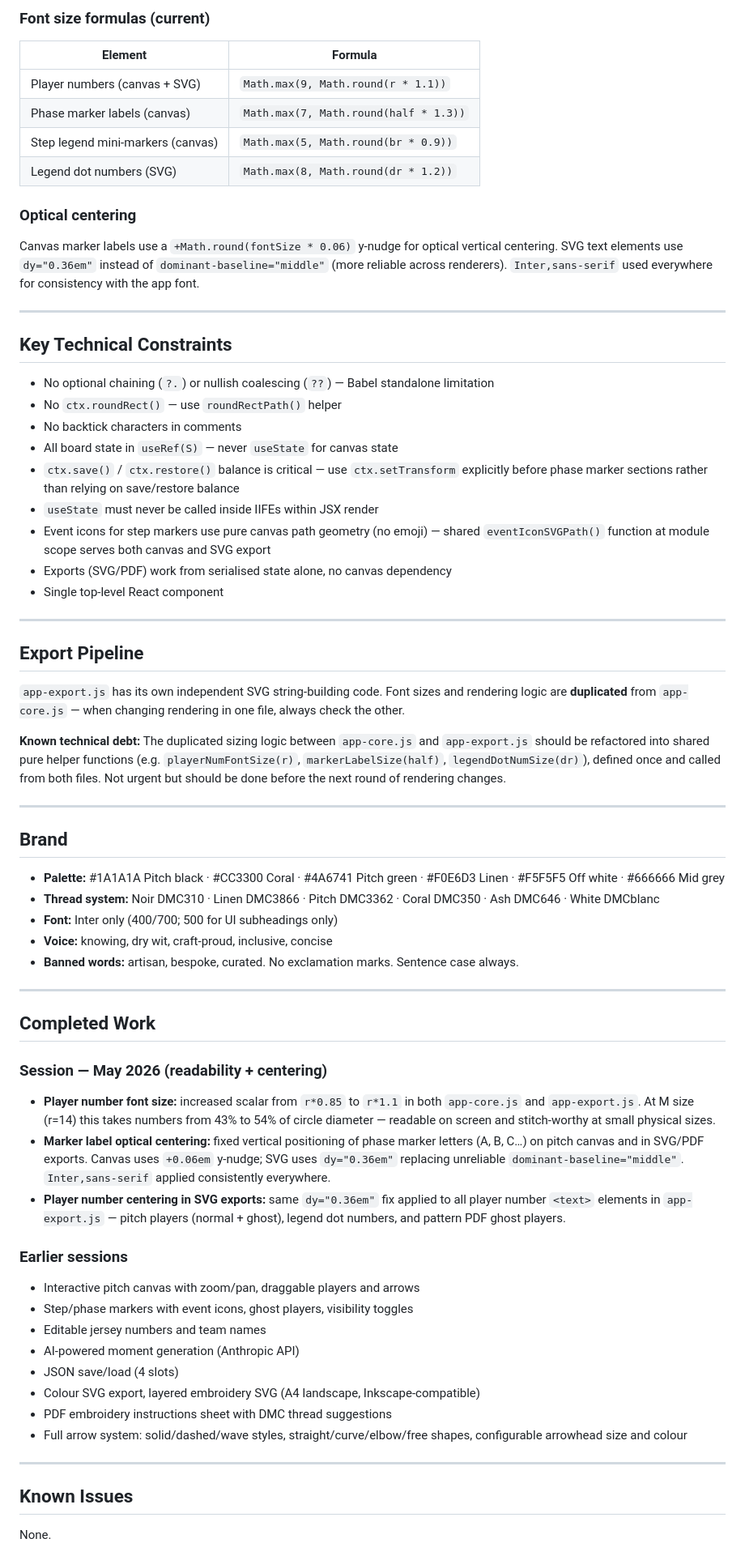
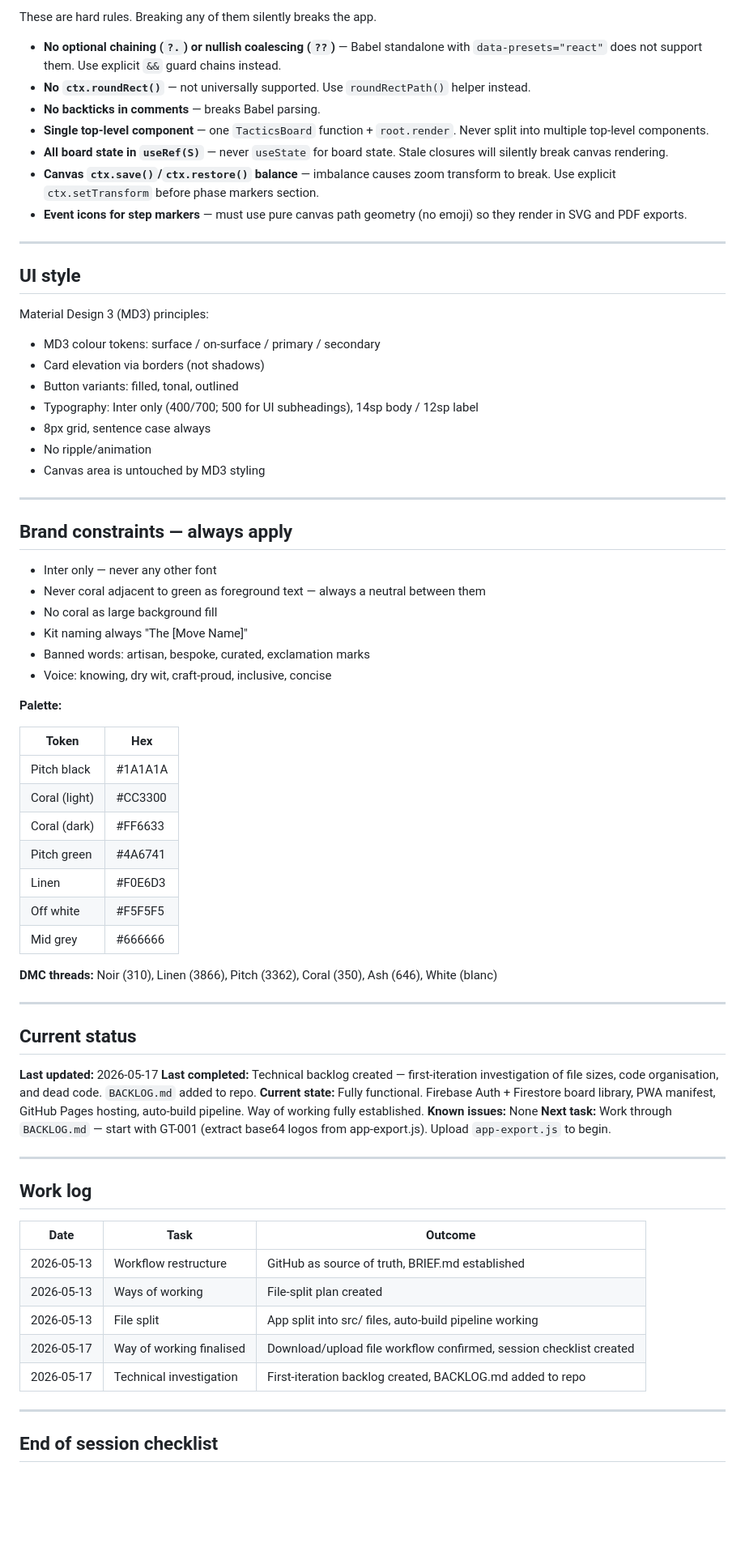
Before and after one commit to mats-create/game-tracker, a Markdown page: BRIEF.md, the part around one of its changes. Shown at 81% size. GitHub-like rendering; blank space fills up the shorter version.

```diff
--- a/BRIEF.md
+++ b/BRIEF.md
@@ -64,65 +76,75 @@ PSIZES: xs=7, s=10, m=14, l=19  (radius in px)
 
-### Font size formulas (current)
-| Element | Formula |
-|---|---|
-| Player numbers (canvas + SVG) | `Math.max(9, Math.round(r * 1.1))` |
-| Phase marker labels (canvas) | `Math.max(7, Math.round(half * 1.3))` |
-| Step legend mini-markers (canvas) | `Math.max(5, Math.round(br * 0.9))` |
-| Legend dot numbers (SVG) | `Math.max(8, Math.round(dr * 1.2))` |
+These are hard rules. Breaking any of them silently breaks the app.
 
-### Optical centering
-Canvas marker labels use a `+Math.round(fontSize * 0.06)` y-nudge for optical vertical centering. SVG text elements use `dy="0.36em"` instead of `dominant-baseline="middle"` (more reliable across renderers). `Inter,sans-serif` used everywhere for consistency with the app font.
+- **No optional chaining (`?.`) or nullish coalescing (`??`)** — Babel standalone with `data-presets="react"` does not support them. Use explicit `&&` guard chains instead.
+- **No `ctx.roundRect()`** — not universally supported. Use `roundRectPath()` helper instead.
+- **No backticks in comments** — breaks Babel parsing.
+- **Single top-level component** — one `TacticsBoard` function + `root.render`. Never split into multiple top-level components.
+- **All board state in `useRef(S)`** — never `useState` for board state. Stale closures will silently break canvas rendering.
+- **Canvas `ctx.save()`/`ctx.restore()` balance** — imbalance causes zoom transform to break. Use explicit `ctx.setTransform` before phase markers section.
+- **Event icons for step markers** — must use pure canvas path geometry (no emoji) so they render in SVG and PDF exports.
 
 ---
 
-## Key Technical Constraints
-- No optional chaining (`?.`) or nullish coalescing (`??`) — Babel standalone limitation
-- No `ctx.roundRect()` — use `roundRectPath()` helper
-- No backtick characters in comments
-- All board state in `useRef(S)` — never `useState` for canvas state
-- `ctx.save()` / `ctx.restore()` balance is critical — use `ctx.setTransform` explicitly before phase marker sections rather than relying on save/restore balance
-- `useState` must never be called inside IIFEs within JSX render
-- Event icons for step markers use pure canvas path geometry (no emoji) — shared `eventIconSVGPath()` function at module scope serves both canvas and SVG export
-- Exports (SVG/PDF) work from serialised state alone, no canvas dependency
-- Single top-level React component
+## UI style
+
+Material Design 3 (MD3) principles:
+- MD3 colour tokens: surface / on-surface / primary / secondary
+- Card elevation via borders (not shadows)
+- Button variants: filled, tonal, outlined
+- Typography: Inter only (400/700; 500 for UI subheadings), 14sp body / 12sp label
+- 8px grid, sentence case always
+- No ripple/animation
+- Canvas area is untouched by MD3 styling
 
 ---
 
-## Export Pipeline
-`app-export.js` has its own independent SVG string-building code. Font sizes and rendering logic are **duplicated** from `app-core.js` — when changing rendering in one file, always check the other.
+## Brand constraints — always apply
 
-**Known technical debt:** The duplicated sizing logic between `app-core.js` and `app-export.js` should be refactored into shared pure helper functions (e.g. `playerNumFontSize(r)`, `markerLabelSize(half)`, `legendDotNumSize(dr)`), defined once and called from both files. Not urgent but should be done before the next round of rendering changes.
+- Inter only — never any other font
+- Never coral adjacent to green as foreground text — always a neutral between them
+- No coral as large background fill
+- Kit naming always "The [Move Name]"
+- Banned words: artisan, bespoke, curated, exclamation marks
+- Voice: knowing, dry wit, craft-proud, inclusive, concise
+
+**Palette:**
+
+| Token | Hex |
+|---|---|
+| Pitch black | #1A1A1A |
+| Coral (light) | #CC3300 |
+| Coral (dark) | #FF6633 |
+| Pitch green | #4A6741 |
+| Linen | #F0E6D3 |
+| Off white | #F5F5F5 |
+| Mid grey | #666666 |
+
+**DMC threads:** Noir (310), Linen (3866), Pitch (3362), Coral (350), Ash (646), White (blanc)
 
 ---
 
-## Brand
-- **Palette:** #1A1A1A Pitch black · #CC3300 Coral · #4A6741 Pitch green · #F0E6D3 Linen · #F5F5F5 Off white · #666666 Mid grey
-- **Thread system:** Noir DMC310 · Linen DMC3866 · Pitch DMC3362 · Coral DMC350 · Ash DMC646 · White DMCblanc
-- **Font:** Inter only (400/700; 500 for UI subheadings only)
-- **Voice:** knowing, dry wit, craft-proud, inclusive, concise
-- **Banned words:** artisan, bespoke, curated. No exclamation marks. Sentence case always.
+## Current status
+
+**Last updated:** 2026-05-17
+**Last completed:** Technical backlog created — first-iteration investigation of file sizes, code organisation, and dead code. `BACKLOG.md` added to repo.
+**Current state:** Fully functional. Firebase Auth + Firestore board library, PWA manifest, GitHub Pages hosting, auto-build pipeline. Way of working fully established.
+**Known issues:** None
+**Next task:** Work through `BACKLOG.md` — start with GT-001 (extract base64 logos from app-export.js). Upload `app-export.js` to begin.
 
 ---
 
-## Completed Work
+## Work log
 
-### Session — May 2026 (readability + centering)
-- **Player number font size:** increased scalar from `r*0.85` to `r*1.1` in both `app-core.js` and `app-export.js`. At M size (r=14) this takes numbers from 43% to 54% of circle diameter — readable on screen and stitch-worthy at small physical sizes.
-- **Marker label optical centering:** fixed vertical positioning of phase marker letters (A, B, C…) on pitch canvas and in SVG/PDF exports. Canvas uses `+0.06em` y-nudge; SVG uses `dy="0.36em"` replacing unreliable `dominant-baseline="middle"`. `Inter,sans-serif` applied consistently everywhere.
-- **Player number centering in SVG exports:** same `dy="0.36em"` fix applied to all player number `<text>` elements in `app-export.js` — pitch players (normal + ghost), legend dot numbers, and pattern PDF ghost players.
-
-### Earlier sessions
-- Interactive pitch canvas with zoom/pan, draggable players and arrows
-- Step/phase markers with event icons, ghost players, visibility toggles
-- Editable jersey numbers and team names
-- AI-powered moment generation (Anthropic API)
-- JSON save/load (4 slots)
-- Colour SVG export, layered embroidery SVG (A4 landscape, Inkscape-compatible)
-- PDF embroidery instructions sheet with DMC thread suggestions
-- Full arrow system: solid/dashed/wave styles, straight/curve/elbow/free shapes, configurable arrowhead size and colour
+| Date | Task | Outcome |
+|---|---|---|
+| 2026-05-13 | Workflow restructure | GitHub as source of truth, BRIEF.md established |
+| 2026-05-13 | Ways of working | File-split plan created |
+| 2026-05-13 | File split | App split into src/ files, auto-build pipeline working |
+| 2026-05-17 | Way of working finalised | Download/upload file workflow confirmed, session checklist created |
+| 2026-05-17 | Technical investigation | First-iteration backlog created, BACKLOG.md added to repo |
 
 ---
 
-## Known Issues
-None.
+## End of session checklist
 
```
Also changed, not shown: other parts of BRIEF.md (+62 -60 lines), BACKLOG.md (+19 -19 lines).
